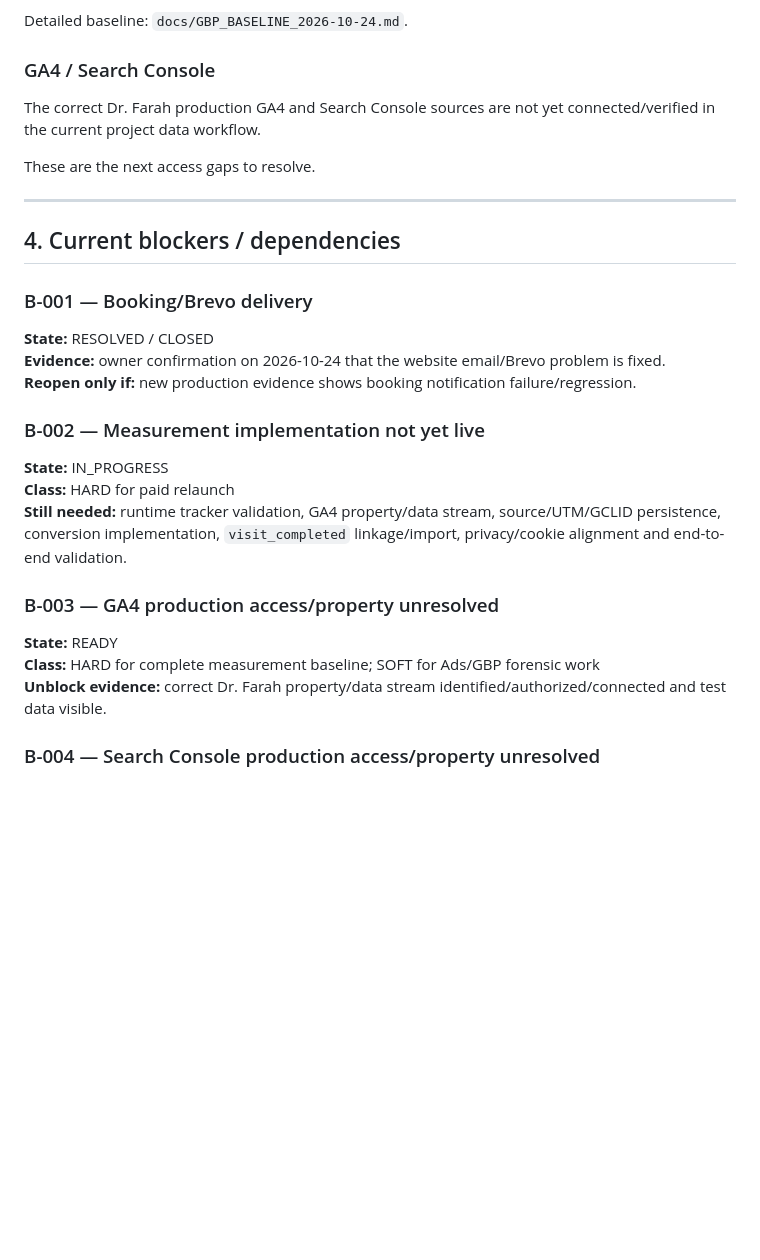
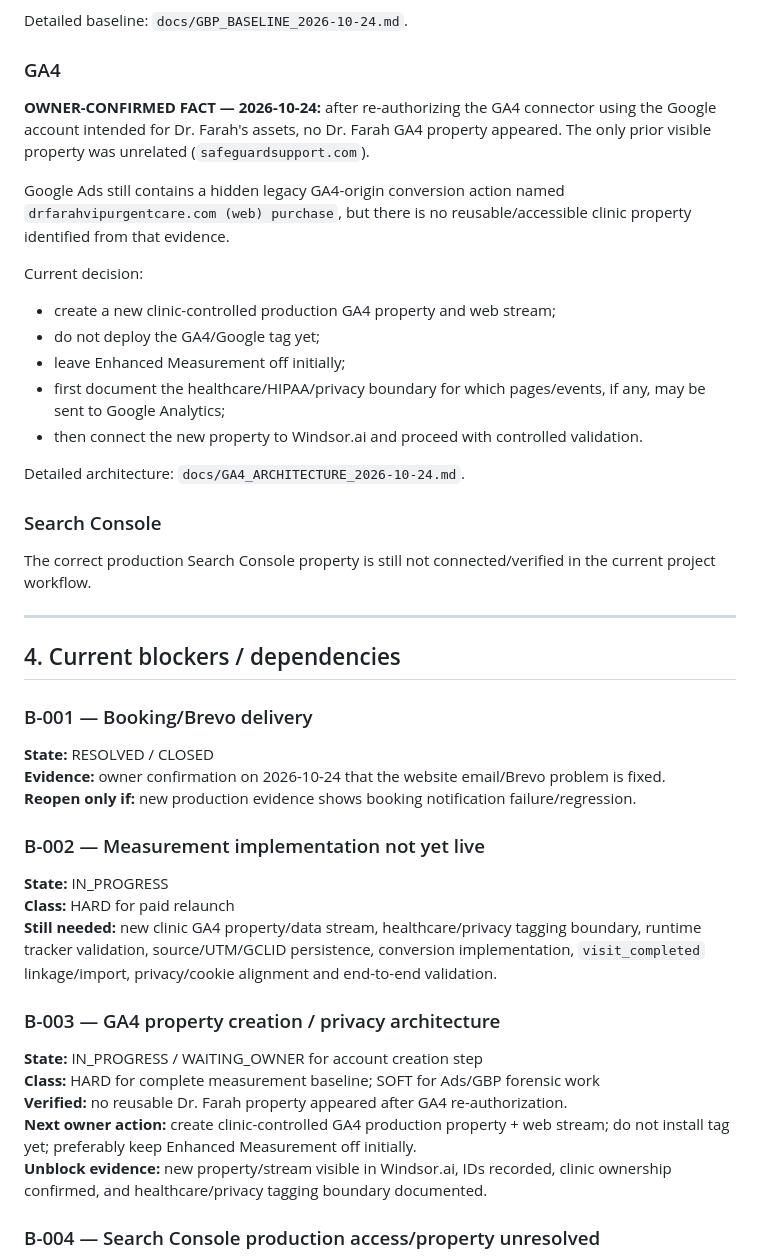
Before and after one commit to ben-edu/project_drfarah, a Markdown page: PROJECT_HANDOFF.md, the part around one of its changes. GitHub-like rendering; blank space fills up the shorter version.

```diff
--- a/PROJECT_HANDOFF.md
+++ b/PROJECT_HANDOFF.md
@@ -132,11 +132,25 @@ The service catalogue is extensive. Do not delete services merely because the li
 
 Detailed baseline: `docs/GBP_BASELINE_2026-10-24.md`.
 
-### GA4 / Search Console
+### GA4
 
-The correct Dr. Farah production GA4 and Search Console sources are not yet connected/verified in the current project data workflow.
+**OWNER-CONFIRMED FACT — 2026-10-24:** after re-authorizing the GA4 connector using the Google account intended for Dr. Farah's assets, no Dr. Farah GA4 property appeared. The only prior visible property was unrelated (`safeguardsupport.com`).
 
-These are the next access gaps to resolve.
+Google Ads still contains a hidden legacy GA4-origin conversion action named `drfarahvipurgentcare.com (web) purchase`, but there is no reusable/accessible clinic property identified from that evidence.
+
+Current decision:
+
+- create a new clinic-controlled production GA4 property and web stream;
+- do not deploy the GA4/Google tag yet;
+- leave Enhanced Measurement off initially;
+- first document the healthcare/HIPAA/privacy boundary for which pages/events, if any, may be sent to Google Analytics;
+- then connect the new property to Windsor.ai and proceed with controlled validation.
+
+Detailed architecture: `docs/GA4_ARCHITECTURE_2026-10-24.md`.
+
+### Search Console
+
+The correct production Search Console property is still not connected/verified in the current project workflow.
 
 ---
 
@@ -152,13 +166,15 @@ These are the next access gaps to resolve.
 
 **State:** IN_PROGRESS
 **Class:** HARD for paid relaunch
-**Still needed:** runtime tracker validation, GA4 property/data stream, source/UTM/GCLID persistence, conversion implementation, `visit_completed` linkage/import, privacy/cookie alignment and end-to-end validation.
+**Still needed:** new clinic GA4 property/data stream, healthcare/privacy tagging boundary, runtime tracker validation, source/UTM/GCLID persistence, conversion implementation, `visit_completed` linkage/import, privacy/cookie alignment and end-to-end validation.
 
-### B-003 — GA4 production access/property unresolved
+### B-003 — GA4 property creation / privacy architecture
 
-**State:** READY
+**State:** IN_PROGRESS / WAITING_OWNER for account creation step
 **Class:** HARD for complete measurement baseline; SOFT for Ads/GBP forensic work
-**Unblock evidence:** correct Dr. Farah property/data stream identified/authorized/connected and test data visible.
+**Verified:** no reusable Dr. Farah property appeared after GA4 re-authorization.
+**Next owner action:** create clinic-controlled GA4 production property + web stream; do not install tag yet; preferably keep Enhanced Measurement off initially.
+**Unblock evidence:** new property/stream visible in Windsor.ai, IDs recorded, clinic ownership confirmed, and healthcare/privacy tagging boundary documented.
 
 ### B-004 — Search Console production access/property unresolved
 
```
Also changed, not shown: other parts of PROJECT_HANDOFF.md (+17 -13 lines).
